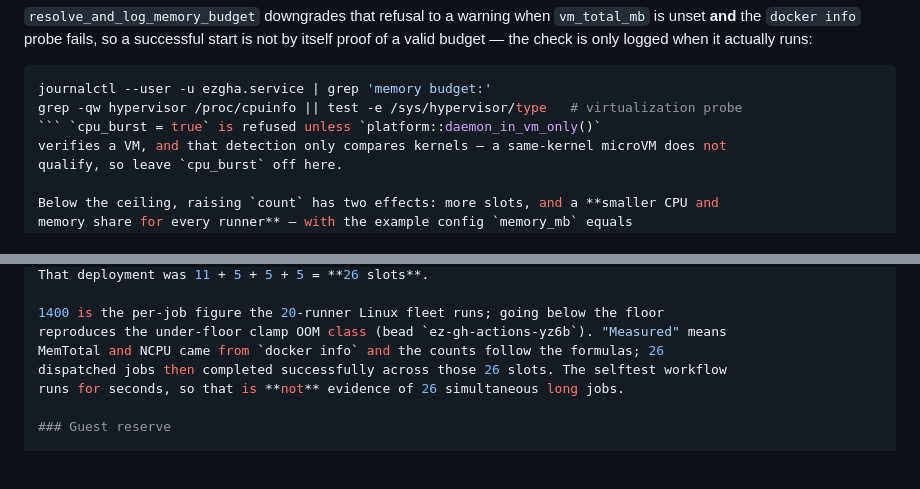
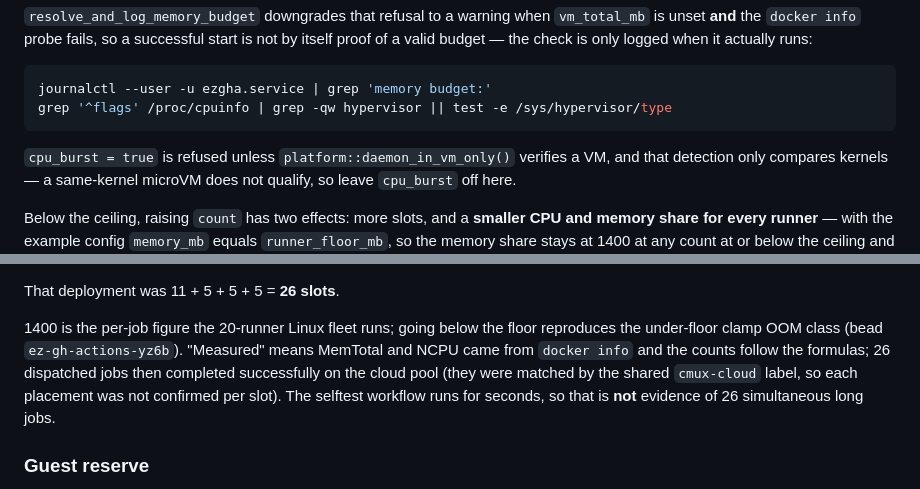
Before and after one commit to jleechanorg/ez-gh-actions, a Markdown page: docs/cloud-vm-hosts.md, 2 parts joined by grey strips. GitHub-like rendering; blank space fills up the shorter version.

````diff
--- a/docs/cloud-vm-hosts.md
+++ b/docs/cloud-vm-hosts.md
@@ -121,8 +129,10 @@ proof of a valid budget — the check is only logged when it actually runs:
 
 ```sh
 journalctl --user -u ezgha.service | grep 'memory budget:'
-grep -qw hypervisor /proc/cpuinfo || test -e /sys/hypervisor/type   # virtualization probe
-``` `cpu_burst = true` is refused unless `platform::daemon_in_vm_only()`
+grep '^flags' /proc/cpuinfo | grep -qw hypervisor || test -e /sys/hypervisor/type
+```
+
+`cpu_burst = true` is refused unless `platform::daemon_in_vm_only()`
 verifies a VM, and that detection only compares kernels — a same-kernel microVM does not
 qualify, so leave `cpu_burst` off here.
 
@@ -149,7 +159,8 @@ That deployment was 11 + 5 + 5 + 5 = **26 slots**.
 1400 is the per-job figure the 20-runner Linux fleet runs; going below the floor
 reproduces the under-floor clamp OOM class (bead `ez-gh-actions-yz6b`). "Measured" means
 MemTotal and NCPU came from `docker info` and the counts follow the formulas; 26
-dispatched jobs then completed successfully across those 26 slots. The selftest workflow
+dispatched jobs then completed successfully on the cloud pool (they were matched by the
+shared `cmux-cloud` label, so each placement was not confirmed per slot). The selftest workflow
 runs for seconds, so that is **not** evidence of 26 simultaneous long jobs.
 
 ### Guest reserve
````
Also changed, not shown: other parts of docs/cloud-vm-hosts.md (+31 -17 lines).
